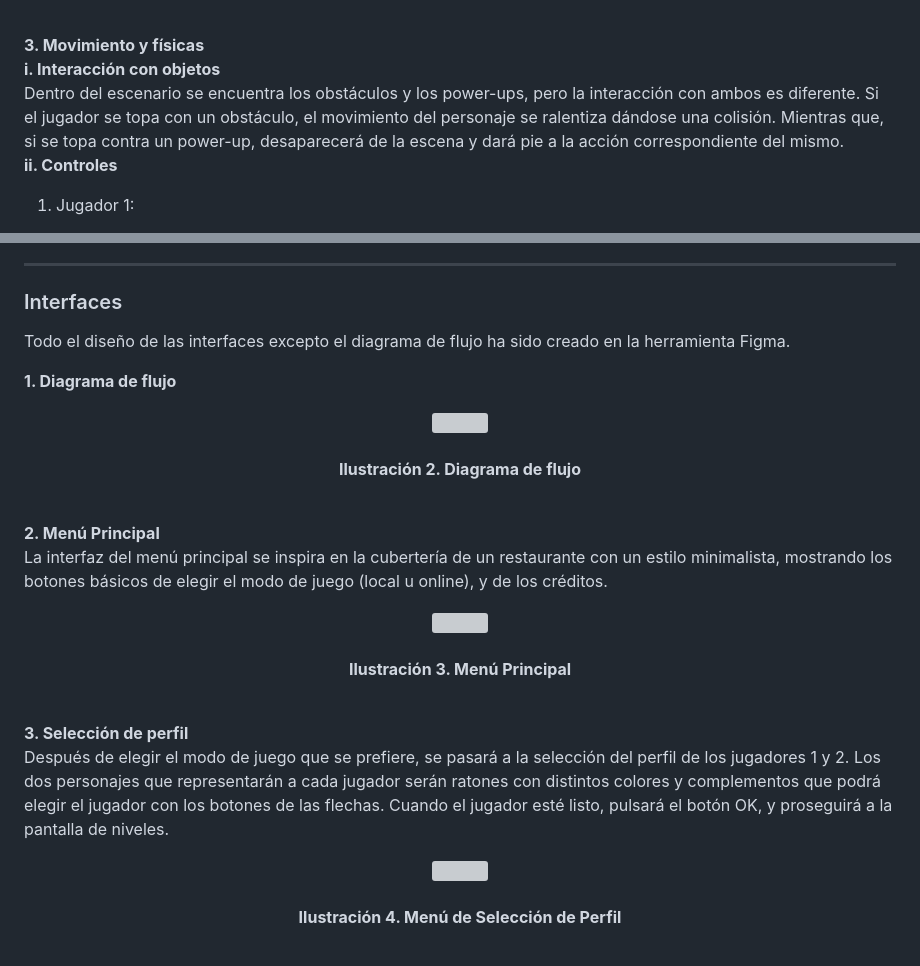
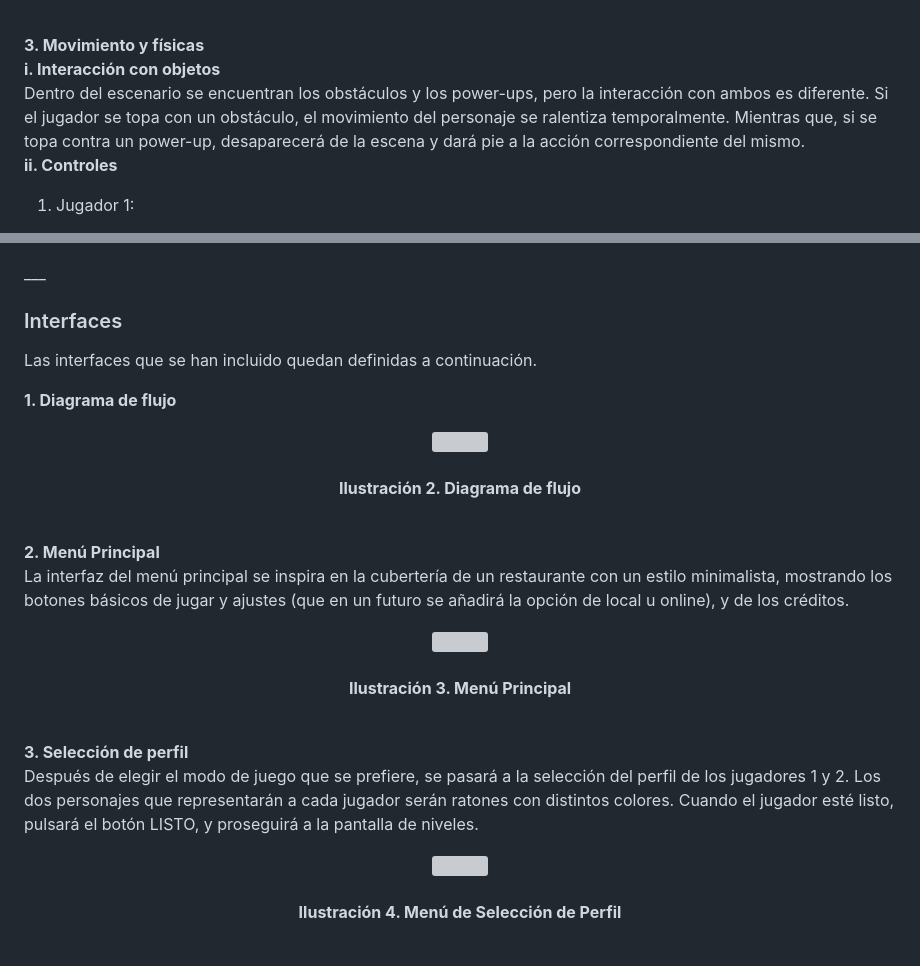
Before and after one commit to pablowht/JER-Grupo3, a Markdown page: README.md, 2 parts joined by grey strips. Rendered like a GitHub page; grey boxes are pictures that could not be loaded.

```diff
--- a/README.md
+++ b/README.md
@@ -78,7 +86,7 @@ De esta manera la curva de dificultad quedaría de la siguiente manera:
 
 **3. Movimiento y físicas**
   **i.	Interacción con objetos**
-Dentro del escenario se encuentra los obstáculos y los power-ups, pero la interacción con ambos es diferente. Si el jugador se topa con un obstáculo, el movimiento del personaje se ralentiza dándose una colisión. Mientras que, si se topa contra un power-up, desaparecerá de la escena y dará pie a la acción correspondiente del mismo.
+Dentro del escenario se encuentran los obstáculos y los power-ups, pero la interacción con ambos es diferente. Si el jugador se topa con un obstáculo, el movimiento del personaje se ralentiza temporalmente. Mientras que, si se topa contra un power-up, desaparecerá de la escena y dará pie a la acción correspondiente del mismo.
   **ii.	Controles**
 1.	Jugador 1:
   *	Movimiento lateral: teclas A, D.
@@ -100,6 +112,7 @@ Para los objetos que generen un condicionamiento de recompensa, los power-ups va
 ___
+
 ### Interfaces ###
-Todo el diseño de las interfaces excepto el diagrama de flujo ha sido creado en la herramienta Figma.
+Las interfaces que se han incluido quedan definidas a continuación.
 
 **1. Diagrama de flujo**
 <p align="center">
@@ -110,5 +123,5 @@ Todo el diseño de las interfaces excepto el diagrama de flujo ha sido creado en
 </p>
 
 **2. Menú Principal**
-La interfaz del menú principal se inspira en la cubertería de un restaurante con un estilo minimalista, mostrando los botones básicos de elegir el modo de juego (local u online), y de los créditos.
+La interfaz del menú principal se inspira en la cubertería de un restaurante con un estilo minimalista, mostrando los botones básicos de jugar y ajustes (que en un futuro se añadirá la opción de local u online), y de los créditos.
 <p align="center">
@@ -119,5 +132,5 @@ La interfaz del menú principal se inspira en la cubertería de un restaurante c
 </p>
 
 **3. Selección de perfil**
-Después de elegir el modo de juego que se prefiere, se pasará a la selección del perfil de los jugadores 1 y 2. Los dos personajes que representarán a cada jugador serán ratones con distintos colores y complementos que podrá elegir el jugador con los botones de las flechas. Cuando el jugador esté listo, pulsará el botón OK, y proseguirá a la pantalla de niveles.
+Después de elegir el modo de juego que se prefiere, se pasará a la selección del perfil de los jugadores 1 y 2. Los dos personajes que representarán a cada jugador serán ratones con distintos colores. Cuando el jugador esté listo, pulsará el botón LISTO, y proseguirá a la pantalla de niveles.
 <p align="center">
```
Also changed, not shown: other parts of README.md (+40 -19 lines).
